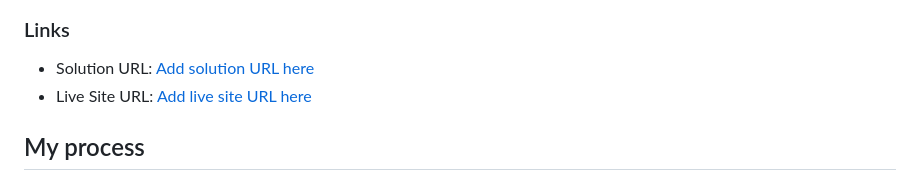
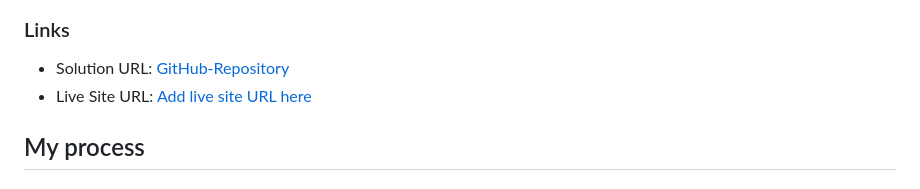
Before and after one commit to m-abubakr1/FEM-Testimonials-grid-section, a Markdown page: README.md, the part around one of its changes. Drawn GitHub-style.

```diff
--- a/README.md
+++ b/README.md
@@ -35,7 +35,7 @@ Users should be able to:
 
 ### Links
 
-- Solution URL: [Add solution URL here](https://your-solution-url.com)
+- Solution URL: [GitHub-Repository](https://github.com/m-abubakr1/FEM-Testimonials-grid-section)
 - Live Site URL: [Add live site URL here](https://your-live-site-url.com)
 
 ## My process
```
Also changed, not shown: other parts of README.md (+4 -2 lines).
